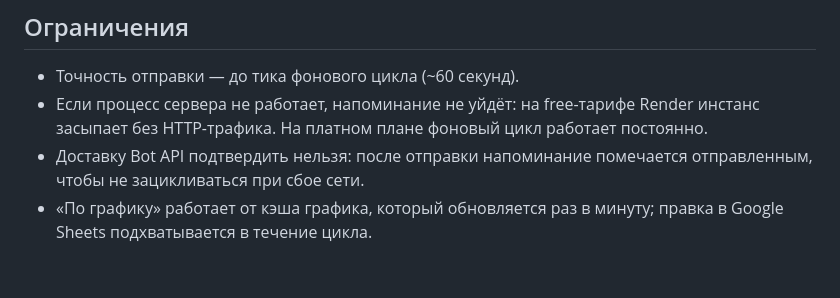
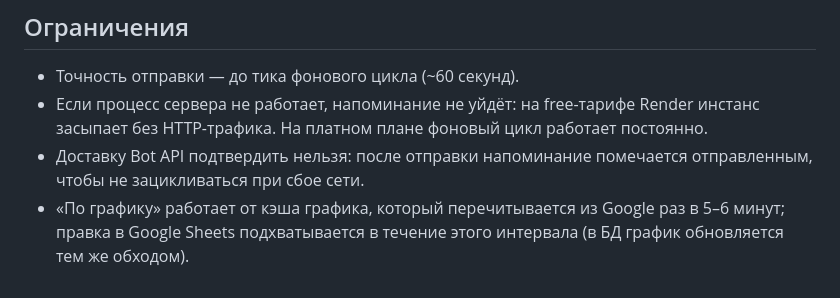
Before and after one commit to SergeiKabak/sheets-server-c, a Markdown page: docs/REMINDERS.md, the part around the change. GitHub-like rendering.

Commit message:
docs(reminders): график перечитывается раз в 5-6 минут

```diff
--- a/docs/REMINDERS.md
+++ b/docs/REMINDERS.md
@@ -90,5 +90,6 @@
   работает постоянно.
 - Доставку Bot API подтвердить нельзя: после отправки напоминание помечается
   отправленным, чтобы не зацикливаться при сбое сети.
-- «По графику» работает от кэша графика, который обновляется раз в минуту;
-  правка в Google Sheets подхватывается в течение цикла.
+- «По графику» работает от кэша графика, который перечитывается из Google
+  раз в 5–6 минут; правка в Google Sheets подхватывается в течение этого
+  интервала (в БД график обновляется тем же обходом).
```
